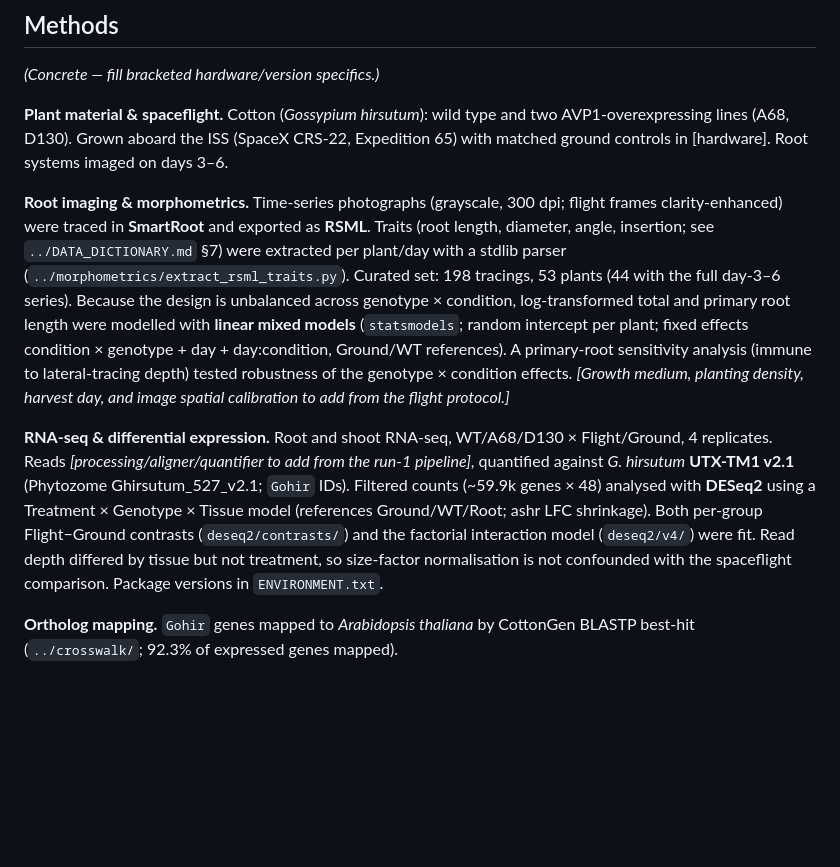
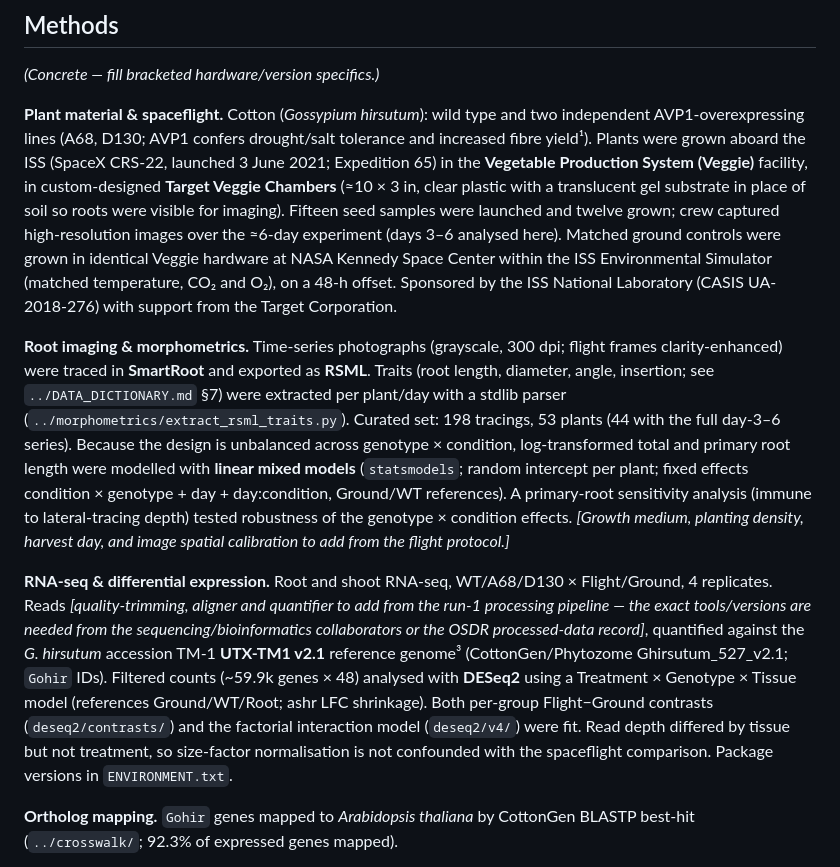
Before and after one commit to dr-richard-barker/TICTOC, a Markdown page: manuscript/manuscript_tictoc.md, the part around one of its changes. Rendered like a GitHub page; blank space fills up the shorter version.

```diff
--- a/manuscript/manuscript_tictoc.md
+++ b/manuscript/manuscript_tictoc.md
@@ -183,9 +183,16 @@ model (paired multi-omics/DIABLO or Treatment→expression→trait mediation) is
 ## Methods
 *(Concrete — fill bracketed hardware/version specifics.)*
 
-**Plant material & spaceflight.** Cotton (*Gossypium hirsutum*): wild type and two AVP1-overexpressing
-lines (A68, D130). Grown aboard the ISS (SpaceX CRS-22, Expedition 65) with matched ground controls in
-[hardware]. Root systems imaged on days 3–6.
+**Plant material & spaceflight.** Cotton (*Gossypium hirsutum*): wild type and two independent
+AVP1-overexpressing lines (A68, D130; AVP1 confers drought/salt tolerance and increased fibre yield¹).
+Plants were grown aboard the ISS (SpaceX CRS-22, launched 3 June 2021; Expedition 65) in the **Vegetable
+Production System (Veggie)** facility, in custom-designed **Target Veggie Chambers** (≈10 × 3 in, clear
+plastic with a translucent gel substrate in place of soil so roots were visible for imaging). Fifteen
+seed samples were launched and twelve grown; crew captured high-resolution images over the ≈6-day
+experiment (days 3–6 analysed here). Matched ground controls were grown in identical Veggie hardware at
+NASA Kennedy Space Center within the ISS Environmental Simulator (matched temperature, CO₂ and O₂), on a
+48-h offset. Sponsored by the ISS National Laboratory (CASIS UA-2018-276) with support from the Target
+Corporation.
 
 **Root imaging & morphometrics.** Time-series photographs (grayscale, 300 dpi; flight frames
 clarity-enhanced) were traced in **SmartRoot** and exported as **RSML**. Traits (root length, diameter,
@@ -199,8 +206,10 @@ effects. *[Growth medium, planting density, harvest day, and image spatial calib
 flight protocol.]*
 
 **RNA-seq & differential expression.** Root and shoot RNA-seq, WT/A68/D130 × Flight/Ground, 4
-replicates. Reads *[processing/aligner/quantifier to add from the run-1 pipeline]*, quantified against *G. hirsutum* **UTX-TM1 v2.1**
-(Phytozome Ghirsutum_527_v2.1; `Gohir` IDs). Filtered counts (~59.9k genes × 48) analysed with **DESeq2** using a Treatment × Genotype × Tissue model (references Ground/WT/Root; ashr LFC shrinkage). Both per-group Flight−Ground contrasts (`deseq2/contrasts/`) and the factorial interaction model (`deseq2/v4/`) were fit. Read depth differed by tissue but not treatment, so size-factor normalisation is not confounded with the spaceflight comparison. Package versions in `ENVIRONMENT.txt`.
+replicates. Reads *[quality-trimming, aligner and quantifier to add from the run-1 processing pipeline —
+the exact tools/versions are needed from the sequencing/bioinformatics collaborators or the OSDR
+processed-data record]*, quantified against the *G. hirsutum* accession TM-1 **UTX-TM1 v2.1** reference
+genome³ (CottonGen/Phytozome Ghirsutum_527_v2.1; `Gohir` IDs). Filtered counts (~59.9k genes × 48) analysed with **DESeq2** using a Treatment × Genotype × Tissue model (references Ground/WT/Root; ashr LFC shrinkage). Both per-group Flight−Ground contrasts (`deseq2/contrasts/`) and the factorial interaction model (`deseq2/v4/`) were fit. Read depth differed by tissue but not treatment, so size-factor normalisation is not confounded with the spaceflight comparison. Package versions in `ENVIRONMENT.txt`.
 
 **Ortholog mapping.** `Gohir` genes mapped to *Arabidopsis thaliana* by CottonGen BLASTP best-hit
 (`../crosswalk/`; 92.3% of expressed genes mapped).
```
Also changed, not shown: other parts of manuscript/manuscript_tictoc.md (+31 -4 lines), PROJECT_ROADMAP.md (+1 -1 lines).
